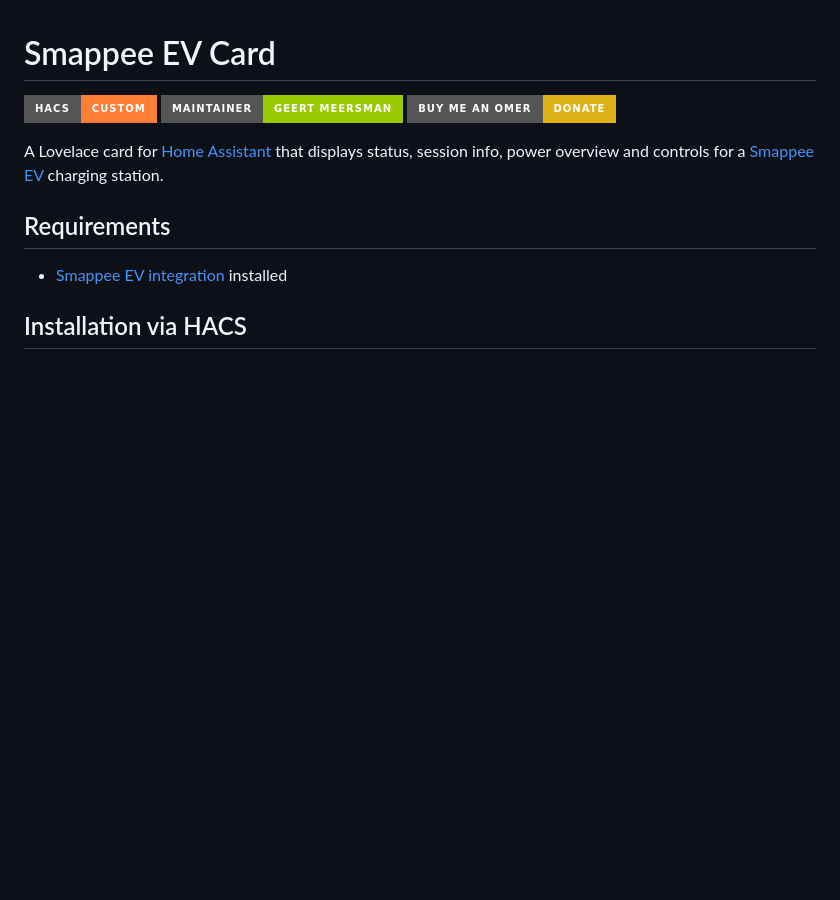
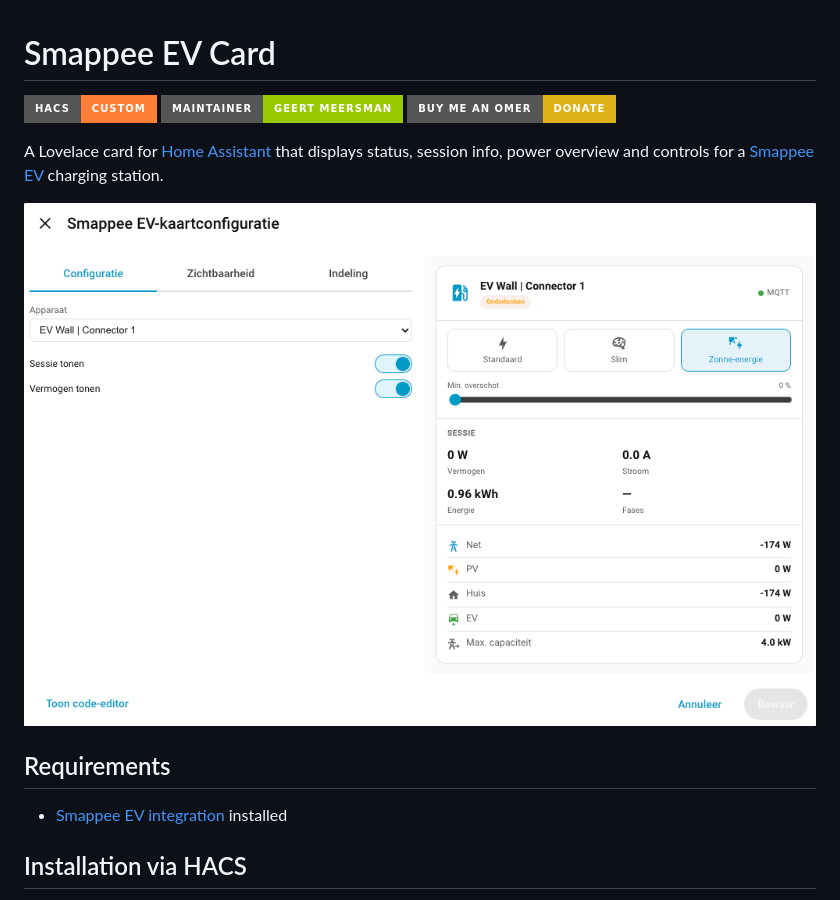
Before and after one commit to geertmeersman/smappee-ev-card, a Markdown page: README.md, the part around the change. Drawn GitHub-style; pictures changed too: docs/images/screenshot.png (added); badges without logos; blank space fills up the shorter version.

Commit message:
docs: add screenshot to README

```diff
--- a/README.md
+++ b/README.md
@@ -5,6 +5,8 @@
 [![buyme_coffee](https://img.shields.io/badge/Buy%20me%20an%20Omer-donate-yellow?style=for-the-badge&logo=buymeacoffee)](https://www.buymeacoffee.com/geertmeersman)
 
 A Lovelace card for [Home Assistant](https://www.home-assistant.io/) that displays status, session info, power overview and controls for a [Smappee EV](https://www.smappee.com/) charging station.
+
+![screenshot](docs/images/screenshot.png)
 
 ## Requirements
 
```
